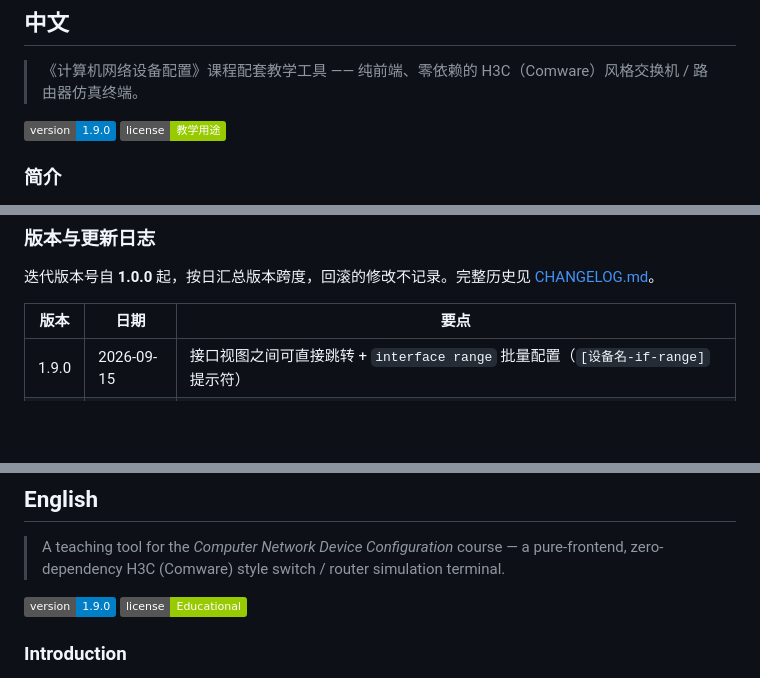
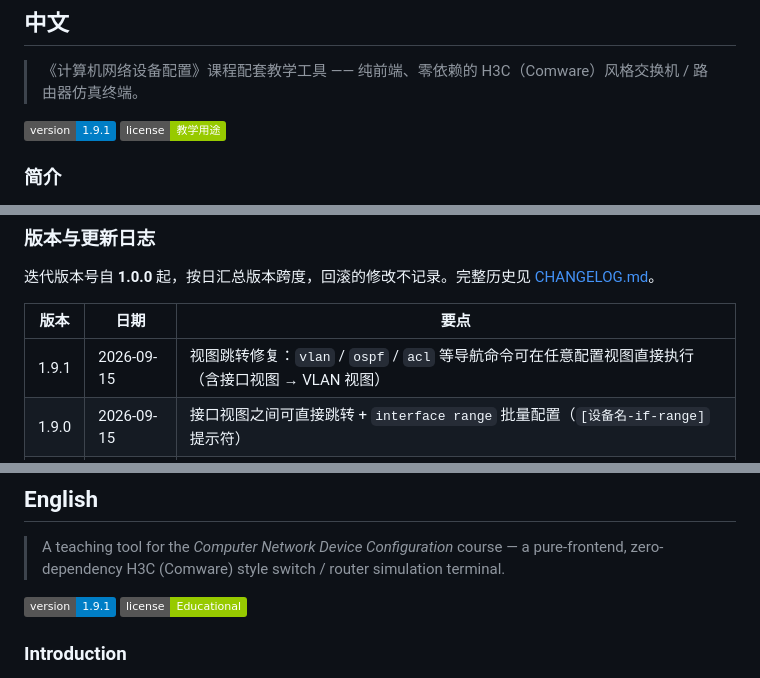
Before and after one commit to reginofchaos/h3c-sim, a Markdown page: README.md, 3 parts joined by grey strips. Drawn GitHub-style; badges without logos; blank space fills up the shorter version.

Commit message:
chore: sync files from local

```diff
--- a/README.md
+++ b/README.md
@@ -9,7 +9,7 @@
 
 > 《计算机网络设备配置》课程配套教学工具 —— 纯前端、零依赖的 H3C（Comware）风格交换机 / 路由器仿真终端。
 
-[![当前版本](https://img.shields.io/badge/version-1.9.0-blue)](CHANGELOG.md)
+[![当前版本](https://img.shields.io/badge/version-1.9.1-blue)](CHANGELOG.md)
 [![许可](https://img.shields.io/badge/license-教学用途-green)](LICENSE)
 
 ### 简介
@@ -38,6 +38,7 @@ H3C 网络仿真实验室是一个**纯前端、无构建步骤**的网络设备
 
 | 版本 | 日期 | 要点 |
 | --- | --- | --- |
+| 1.9.1 | 2026-09-15 | 视图跳转修复：`vlan` / `ospf` / `acl` 等导航命令可在任意配置视图直接执行（含接口视图 → VLAN 视图） |
 | 1.9.0 | 2026-09-15 | 接口视图之间可直接跳转 + `interface range` 批量配置（`[设备名-if-range]` 提示符） |
 | 1.8.0 | 2026-09-15 | 新增「STP 环路与端口阻塞实验」（三台交换机三角形环路）+ 修复 undo stp priority |
 | 1.7.9 | 2026-09-15 | 新增「VLAN 跨交换机跨网段访问实验」（核心三层 + 接入二层）+ 修复三层路径穿越二层交换机 / STP 根端口 |
@@ -77,7 +78,7 @@ H3C 网络仿真实验室是一个**纯前端、无构建步骤**的网络设备
 
 > A teaching tool for the *Computer Network Device Configuration* course — a pure-frontend, zero-dependency H3C (Comware) style switch / router simulation terminal.
 
-[![Version](https://img.shields.io/badge/version-1.9.0-blue)](CHANGELOG.md)
+[![Version](https://img.shields.io/badge/version-1.9.1-blue)](CHANGELOG.md)
 [![License](https://img.shields.io/badge/license-Educational-green)](LICENSE)
 
 ### Introduction
```
Also changed, not shown: other parts of README.md (+1 -0 lines).
